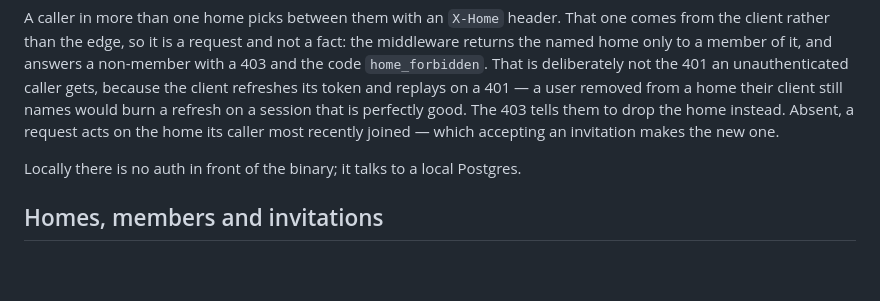
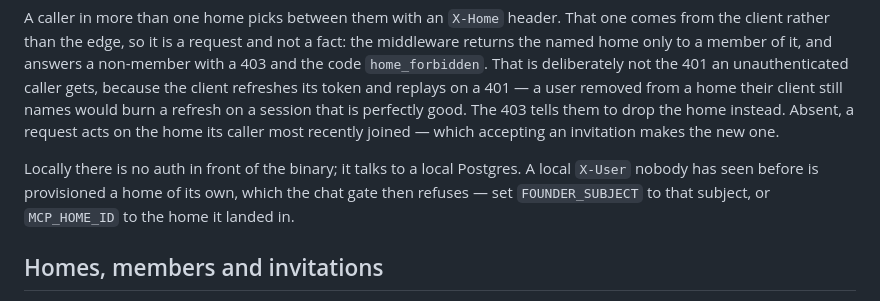
Before and after one commit to kieranajp/the-bluer-book, a Markdown page: docs/architecture.md, the part around the change. GitHub-like rendering; blank space fills up the shorter version.

Commit message:
Say what the chat gate does to a local run
A local X-User nobody has seen before is provisioned its own home, and the gate
then refuses it — where before, chat answered for the founder home whoever
asked. Two settings fix it, and neither is guessable from a 403.

```diff
--- a/docs/architecture.md
+++ b/docs/architecture.md
@@ -77,7 +77,9 @@ their client still names would burn a refresh on a session that is perfectly goo
 tells them to drop the home instead. Absent, a request acts on the home its caller most
 recently joined — which accepting an invitation makes the new one.
 
-Locally there is no auth in front of the binary; it talks to a local Postgres.
+Locally there is no auth in front of the binary; it talks to a local Postgres. A local
+`X-User` nobody has seen before is provisioned a home of its own, which the chat gate then
+refuses — set `FOUNDER_SUBJECT` to that subject, or `MCP_HOME_ID` to the home it landed in.
 
 ## Homes, members and invitations
 
```
